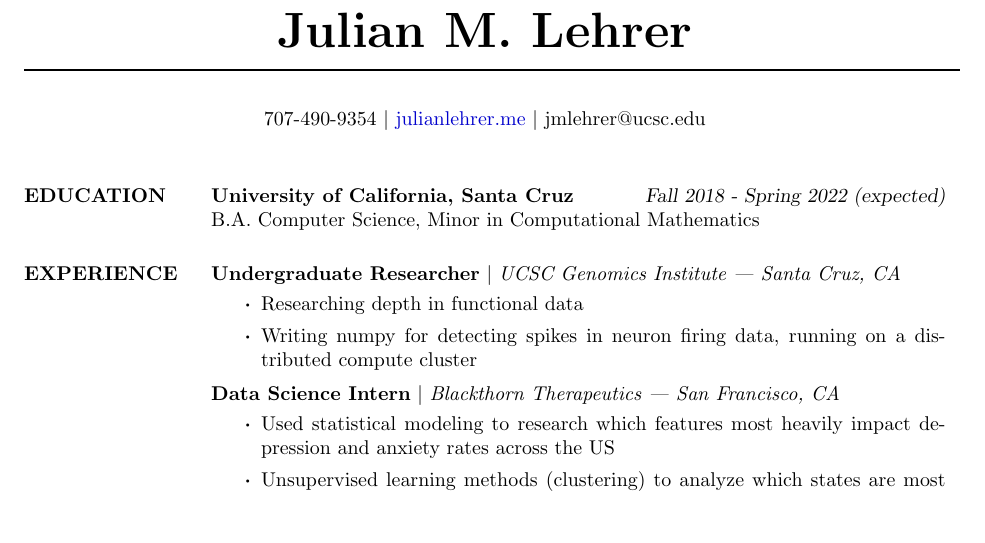
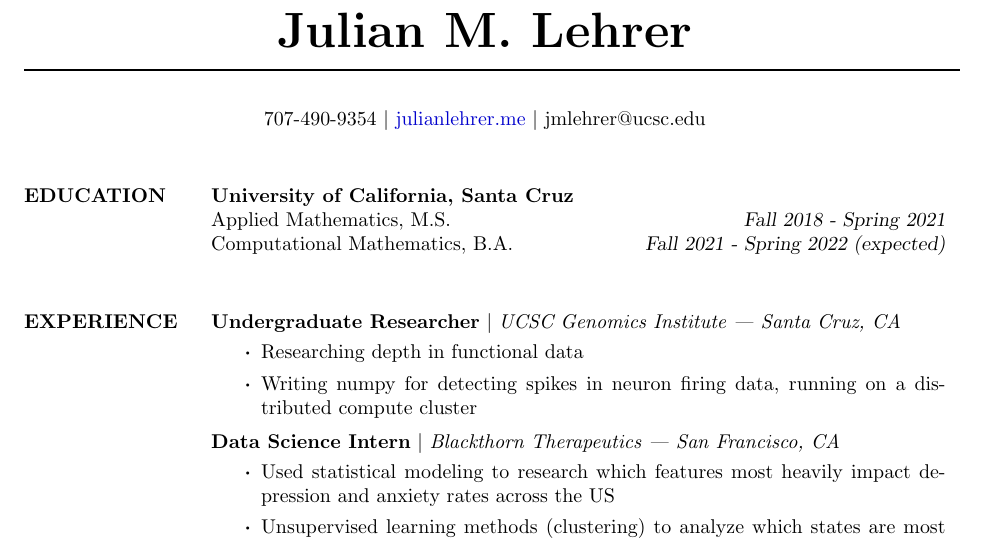
Before and after one commit to jlehrer1/resume, a LaTeX CV (resume/resume.tex): part of the page, cut so that both start at the same text, the shorter picture padded with empty space. Compiled offline with pdfLaTeX.

Commit message:
Updated!

```diff
--- a/resume/resume.tex
+++ b/resume/resume.tex
@@ -33,9 +33,9 @@
 \begin{resume}
 
 \section{EDUCATION}
-	\textbf{University of California, Santa Cruz} \hfill {\sl Fall 2018 -  Spring 2022 (expected)} \\
-	B.A. Computer Science, Minor in Computational Mathematics
-
+	\textbf{University of California, Santa Cruz} \\
+	Applied Mathematics, M.S. \hfill {\sl Fall 2018 - Spring 2021} \\
+    Computational Mathematics, B.A. \hfill {\sl Fall 2021 - Spring 2022 (expected)}\\
     \renewcommand\labelitemi{{\boldmath$\cdot$}}
 
 \setlist{topsep=3pt}
```
Also changed, not shown: resume/resume.pdf.
